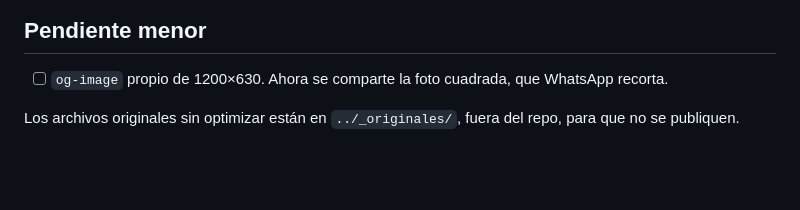
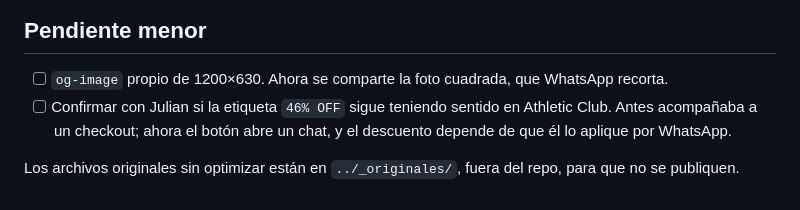
Before and after one commit to Danielriano/julian-fit-trainer, a Markdown page: README.md, the part around the change. Rendered like a GitHub page; blank space fills up the shorter version.

Commit message:
Documentar el cambio del Athletic Club a WhatsApp

```diff
--- a/README.md
+++ b/README.md
@@ -75,5 +75,6 @@ El píxel usa cookies. En Colombia la Ley 1581 pide aviso de tratamiento de dato
 ## Pendiente menor
 
 - [ ] `og-image` propio de 1200×630. Ahora se comparte la foto cuadrada, que WhatsApp recorta.
+- [ ] Confirmar con Julian si la etiqueta `46% OFF` sigue teniendo sentido en Athletic Club. Antes acompañaba a un checkout; ahora el botón abre un chat, y el descuento depende de que él lo aplique por WhatsApp.
 
 Los archivos originales sin optimizar están en `../_originales/`, fuera del repo, para que no se publiquen.
```
